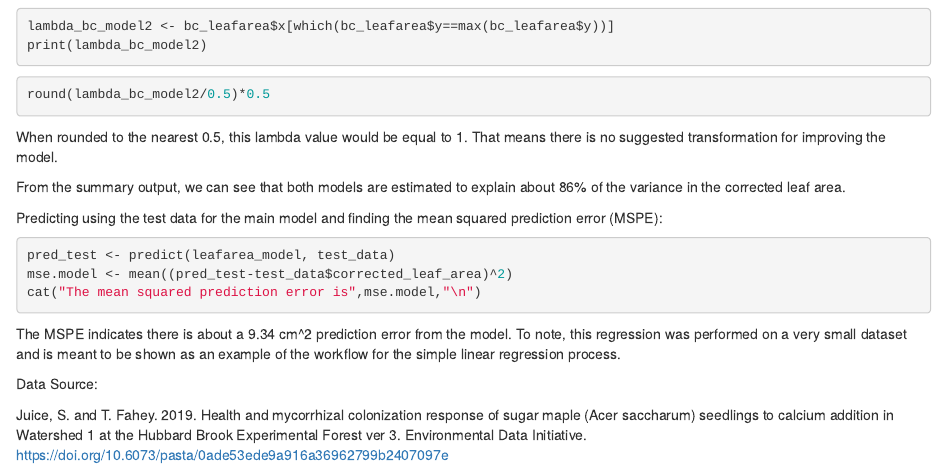
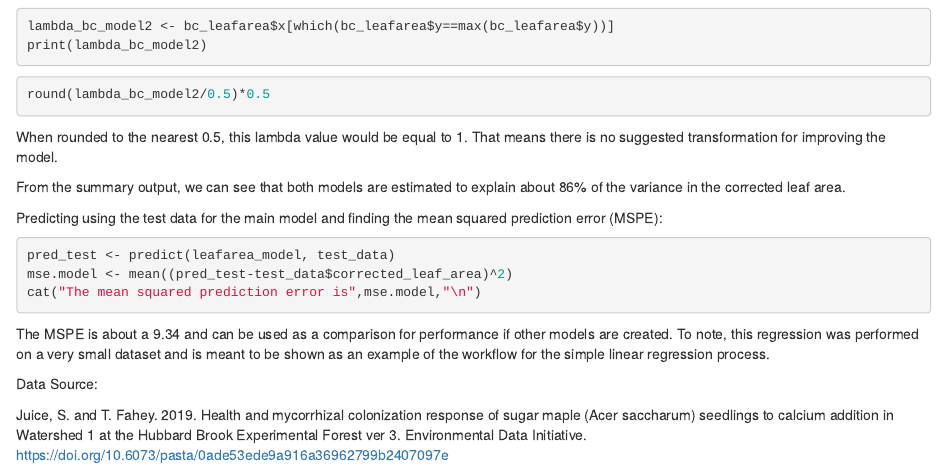
Before and after one commit to ashleylizg/hbr-reg, an R Markdown document (hbr_exploration.Rmd): the page in a window 1100 px wide, from 2380 px down. Rendered offline with R 4.5, knitr and Pandoc, with nearby package versions; the code chunks are not run, so their results and figures are left out.

Commit message:
Update hbr_exploration.Rmd

````diff
--- a/hbr_exploration.Rmd
+++ b/hbr_exploration.Rmd
@@ -160,7 +160,7 @@ pred_test <- predict(leafarea_model, test_data)
 mse.model <- mean((pred_test-test_data$corrected_leaf_area)^2)
 cat("The mean squared prediction error is",mse.model,"\n")
 ```
-The MSPE indicates there is about a 9.34 cm^2 prediction error from the model. To note, this regression was performed on a very small dataset and is meant to be shown as an example of the workflow for the simple linear regression process.
+The MSPE is about a 9.34 and can be used as a comparison for performance if other models are created. To note, this regression was performed on a very small dataset and is meant to be shown as an example of the workflow for the simple linear regression process.
 
 Data Source:
 
````
